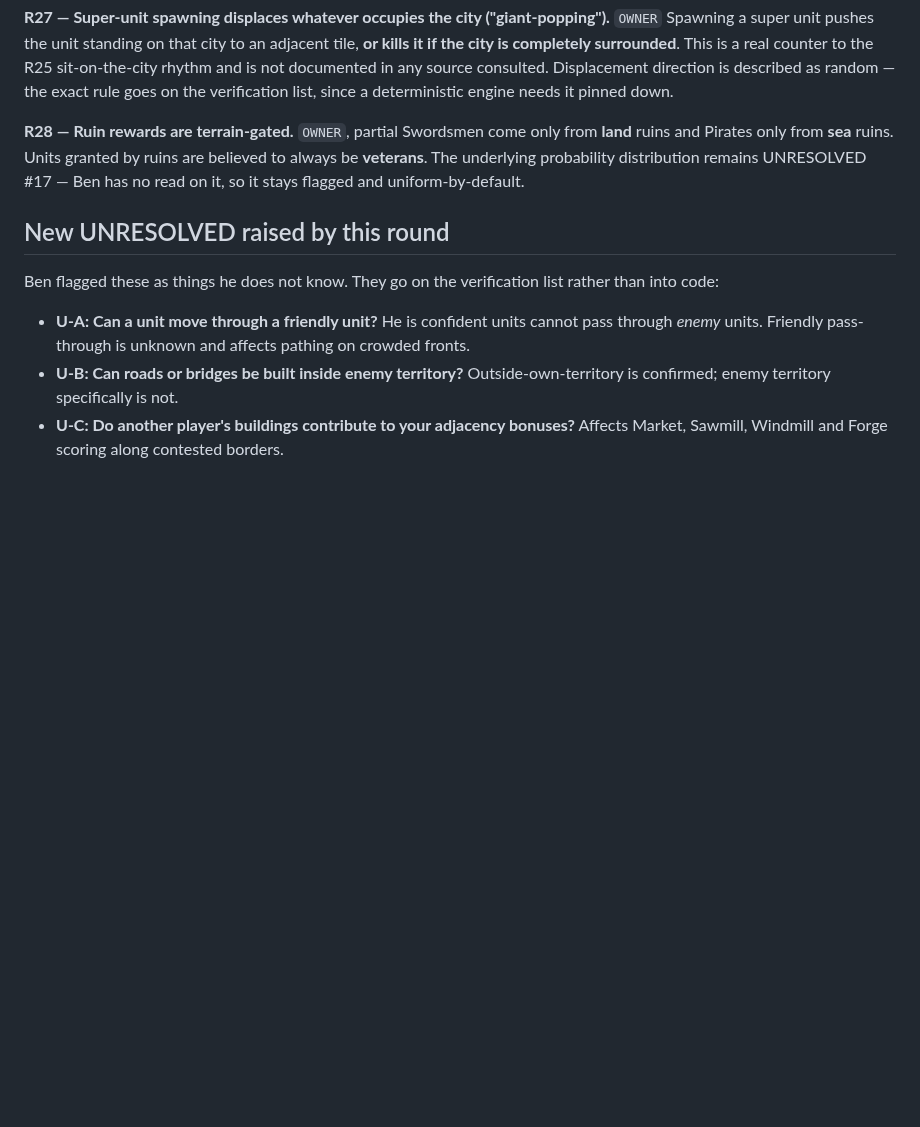
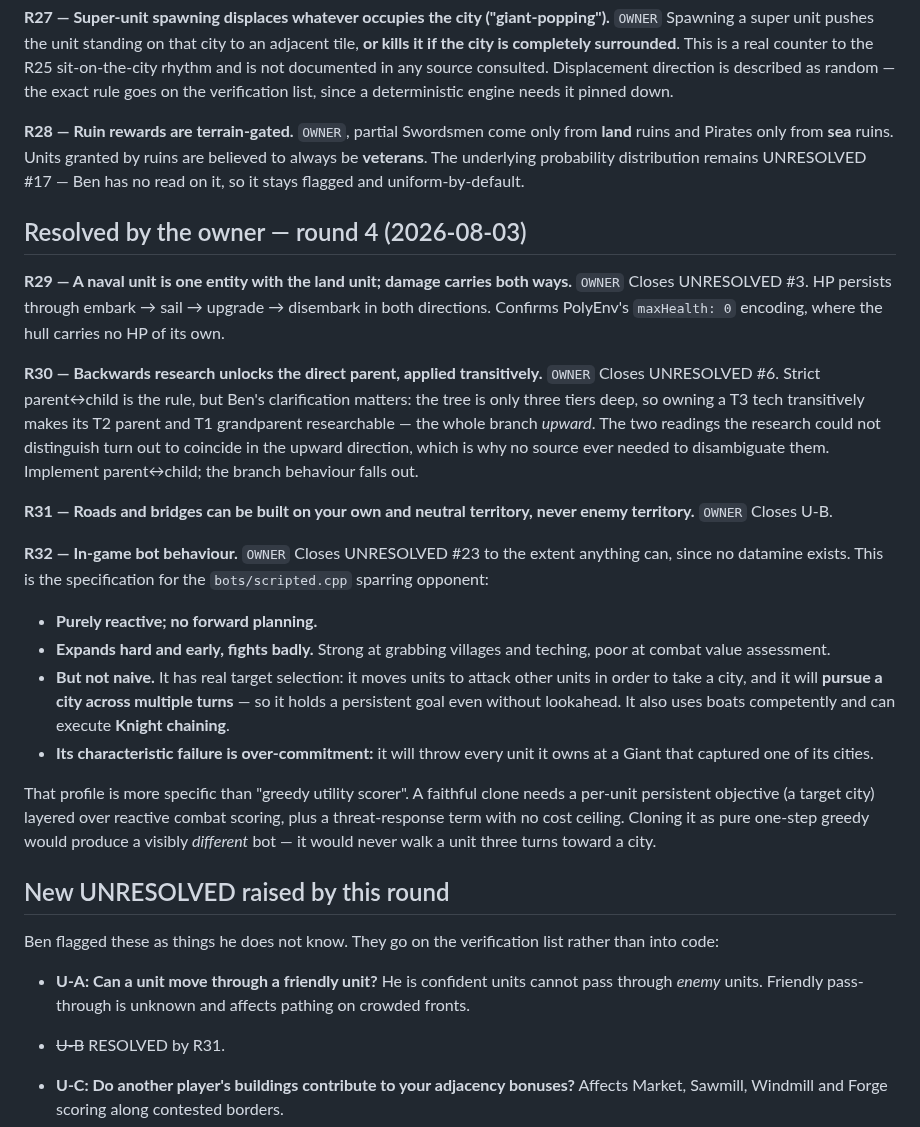
Before and after one commit to bengreff/polytopia, a Markdown page: docs/rules-research/resolutions.md, the part around the change. GitHub-like rendering; blank space fills up the shorter version.

Commit message:
Owner rules round 4: naval HP, backwards research, bot behaviour spec
Closes UNRESOLVED #3 #6 #23 and U-B.

- Naval is one entity with the land unit; damage carries both ways through
  embark/upgrade/disembark (R29). Confirms PolyEnv's maxHealth:0 hull encoding.
- Backwards research is strict parent<->child, but the tree is only three tiers
  deep, so owning a T3 tech transitively opens its whole branch upward (R30).
  The two readings the research could not distinguish coincide in the upward
  direction -- which is why no source ever needed to disambiguate them.
- Roads and bridges: own and neutral territory only, never enemy (R31).
- Bot behaviour spec for bots/scripted.cpp (R32). More specific than the
  'greedy utility scorer' the research assumed: the bots hold a PERSISTENT
  per-unit objective, pursuing a city across multiple turns despite having no
  lookahead, and they use boats competently and can Knight-chain. Their
  characteristic failure is over-commitment -- throwing every unit at a Giant
  that took one of their cities. A pure one-step greedy clone would be visibly
  wrong: it would never walk a unit three turns toward a city.

```diff
--- a/docs/rules-research/resolutions.md
+++ b/docs/rules-research/resolutions.md
@@ -162,14 +162,47 @@ Swordsmen come only from **land** ruins and Pirates only from **sea** ruins. Uni
 are believed to always be **veterans**. The underlying probability distribution remains UNRESOLVED
 #17 — Ben has no read on it, so it stays flagged and uniform-by-default.
 
+## Resolved by the owner — round 4 (2026-08-03)
+
+**R29 — A naval unit is one entity with the land unit; damage carries both ways.** `OWNER`
+Closes UNRESOLVED #3. HP persists through embark → sail → upgrade → disembark in both directions.
+Confirms PolyEnv's `maxHealth: 0` encoding, where the hull carries no HP of its own.
+
+**R30 — Backwards research unlocks the direct parent, applied transitively.** `OWNER`
+Closes UNRESOLVED #6. Strict parent↔child is the rule, but Ben's clarification matters: the tree is
+only three tiers deep, so owning a T3 tech transitively makes its T2 parent and T1 grandparent
+researchable — the whole branch *upward*. The two readings the research could not distinguish turn
+out to coincide in the upward direction, which is why no source ever needed to disambiguate them.
+Implement parent↔child; the branch behaviour falls out.
+
+**R31 — Roads and bridges can be built on your own and neutral territory, never enemy territory.**
+`OWNER` Closes U-B.
+
+**R32 — In-game bot behaviour.** `OWNER` Closes UNRESOLVED #23 to the extent anything can, since no
+datamine exists. This is the specification for the `bots/scripted.cpp` sparring opponent:
+
+- **Purely reactive; no forward planning.**
+- **Expands hard and early, fights badly.** Strong at grabbing villages and teching, poor at combat
+  value assessment.
+- **But not naive.** It has real target selection: it moves units to attack other units in order to
+  take a city, and it will **pursue a city across multiple turns** — so it holds a persistent goal
+  even without lookahead. It also uses boats competently and can execute **Knight chaining**.
+- **Its characteristic failure is over-commitment:** it will throw every unit it owns at a Giant that
+  captured one of its cities.
+
+That profile is more specific than "greedy utility scorer". A faithful clone needs a per-unit
+persistent objective (a target city) layered over reactive combat scoring, plus a threat-response
+term with no cost ceiling. Cloning it as pure one-step greedy would produce a visibly *different*
+bot — it would never walk a unit three turns toward a city.
+
 ## New UNRESOLVED raised by this round
 
 Ben flagged these as things he does not know. They go on the verification list rather than into code:
 
 - **U-A: Can a unit move through a friendly unit?** He is confident units cannot pass through *enemy*
   units. Friendly pass-through is unknown and affects pathing on crowded fronts.
-- **U-B: Can roads or bridges be built inside enemy territory?** Outside-own-territory is confirmed;
-  enemy territory specifically is not.
+- ~~U-B~~ RESOLVED by R31.
+
 - **U-C: Do another player's buildings contribute to your adjacency bonuses?** Affects Market,
   Sawmill, Windmill and Forge scoring along contested borders.
 - **U-D: Which direction does a giant-pop displace the occupying unit?** (R27) Described as random.
```
